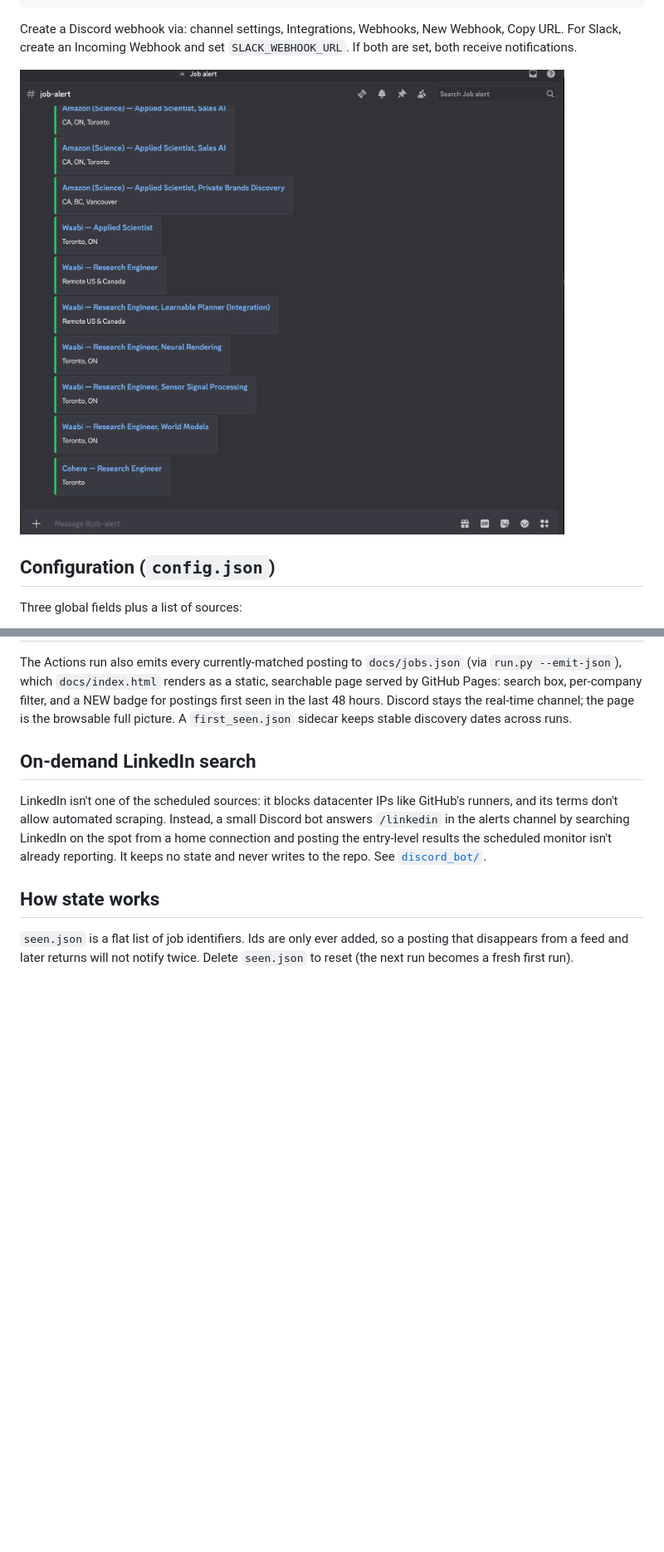
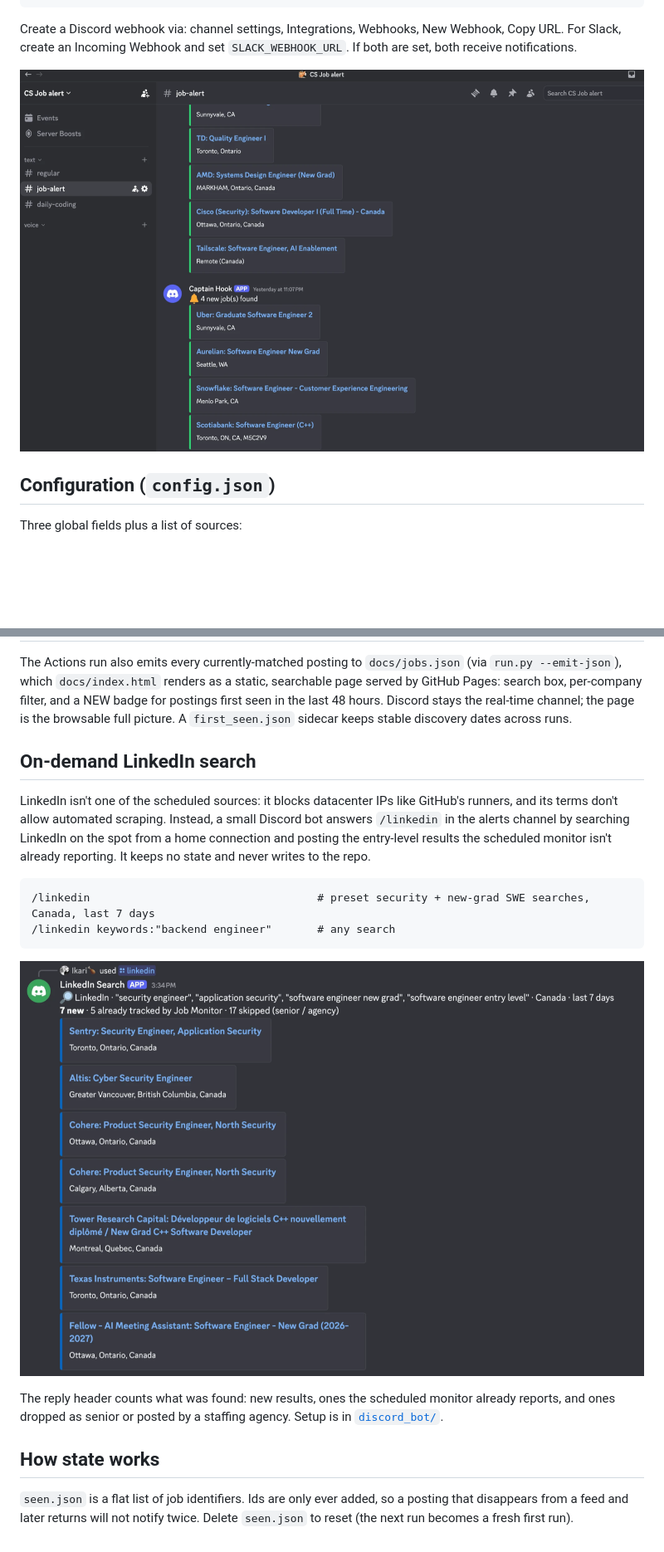
Before and after one commit to capy-zhiao/Job_Monitor, a Markdown page: README.md, 2 parts joined by grey strips. Shown: that part at 83% size. Drawn GitHub-style; pictures changed too: discord_bot/linkedin.png (added), example.png; blank space fills up the shorter version.

````diff
--- a/README.md
+++ b/README.md
@@ -252,7 +253,18 @@ GitHub's runners, and its terms don't allow automated scraping. Instead, a small
 Discord bot answers `/linkedin` in the alerts channel by searching LinkedIn on
 the spot from a home connection and posting the entry-level results the
 scheduled monitor isn't already reporting. It keeps no state and never writes to
-the repo. See [`discord_bot/`](discord_bot/README.md).
+the repo.
+
+```
+/linkedin                                   # preset security + new-grad SWE searches, Canada, last 7 days
+/linkedin keywords:"backend engineer"       # any search
+```
+
+![/linkedin results in Discord](discord_bot/linkedin.png)
+
+The reply header counts what was found: new results, ones the scheduled monitor
+already reports, and ones dropped as senior or posted by a staffing agency.
+Setup is in [`discord_bot/`](discord_bot/README.md).
 
 ## How state works
 
````
Also changed, not shown: other parts of README.md (+5 -4 lines), discord_bot/README.md (+2 -0 lines).
